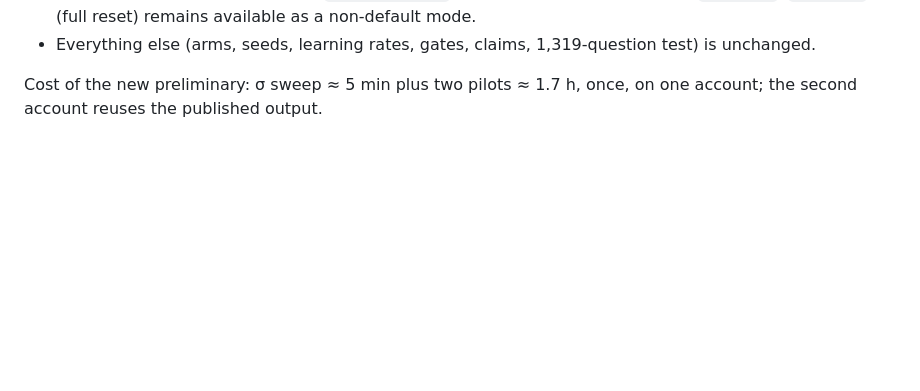
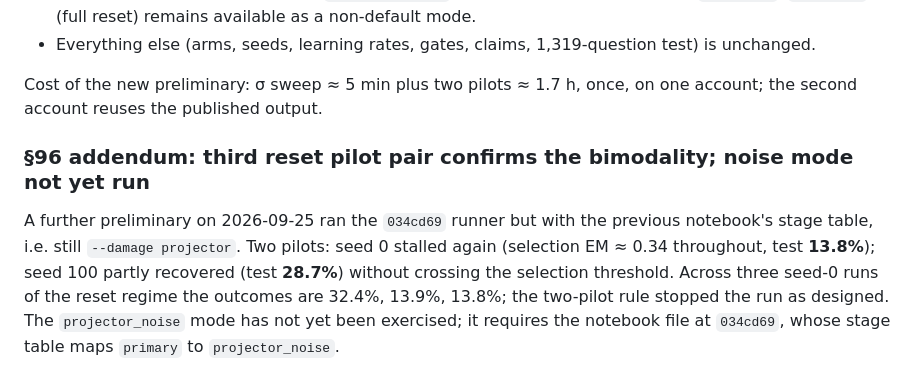
Before and after one commit to 0x0shephard/latent-reasoning, a Markdown page: docs/RESEARCH_CONTEXT_LEDGER.md, the part around the change. Rendered like a GitHub page; blank space fills up the shorter version.

Commit message:
Ledger §96 addendum: third reset pilot pair confirms bimodality
Co-Authored-By: Claude Fable 5.1 <noreply@anthropic.com>

```diff
--- a/docs/RESEARCH_CONTEXT_LEDGER.md
+++ b/docs/RESEARCH_CONTEXT_LEDGER.md
@@ -3750,3 +3750,13 @@ at ≈0.35 (train-distribution) / ≈0.14 (GSM8K) and escapes it stochastically.
 
 Cost of the new preliminary: σ sweep ≈ 5 min plus two pilots ≈ 1.7 h, once, on one
 account; the second account reuses the published output.
+
+### §96 addendum: third reset pilot pair confirms the bimodality; noise mode not yet run
+
+A further preliminary on 2026-09-25 ran the `034cd69` runner but with the previous
+notebook's stage table, i.e. still `--damage projector`. Two pilots: seed 0 stalled
+again (selection EM ≈ 0.34 throughout, test **13.8%**); seed 100 partly recovered
+(test **28.7%**) without crossing the selection threshold. Across three seed-0 runs of
+the reset regime the outcomes are 32.4%, 13.9%, 13.8%; the two-pilot rule stopped the
+run as designed. The `projector_noise` mode has not yet been exercised; it requires
+the notebook file at `034cd69`, whose stage table maps `primary` to `projector_noise`.
```
